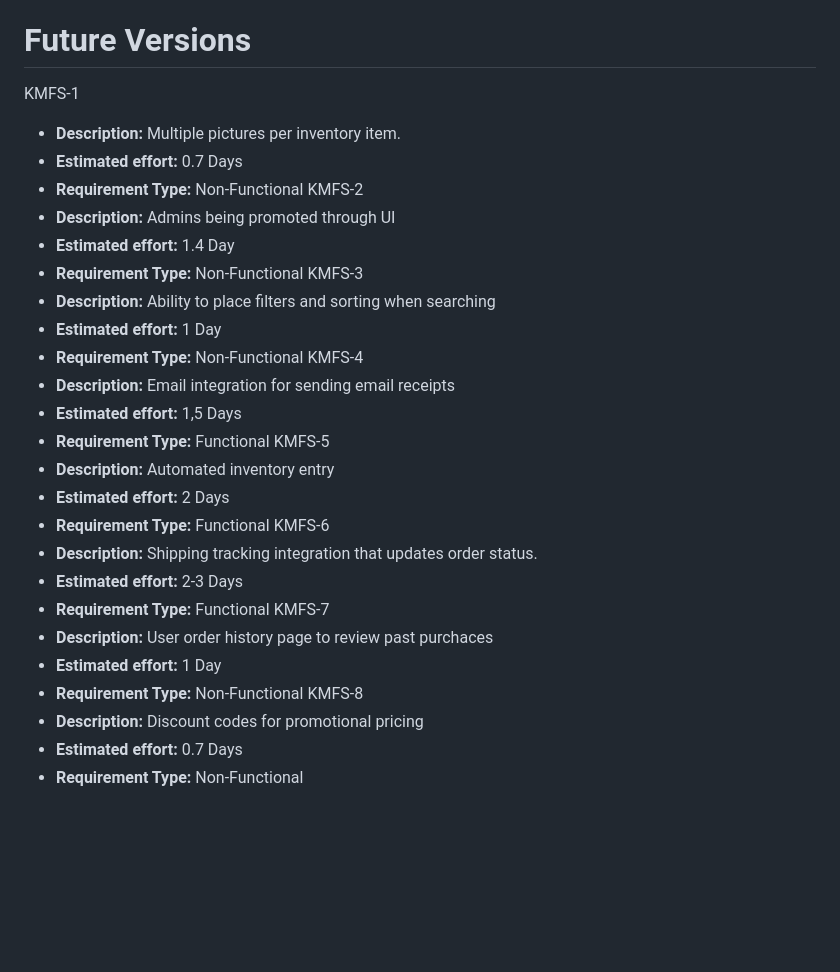
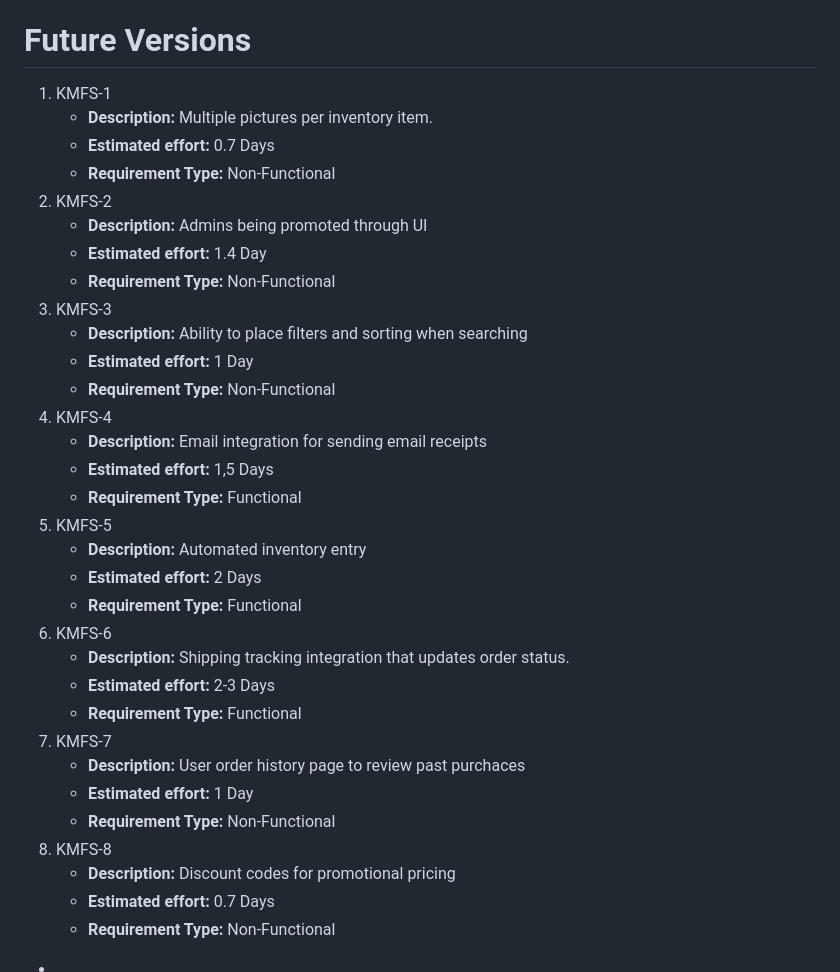
Before and after one commit to NanoFerreira/SWE_MainProject_Team1, a Markdown page: Requirement_Writing.md, the part around the change. GitHub-like rendering; blank space fills up the shorter version.

```diff
--- a/Requirement_Writing.md
+++ b/Requirement_Writing.md
@@ -115,35 +115,36 @@
 
 # Future Versions
 
-KMFS-1
+1. KMFS-1
    * **Description:** Multiple pictures per inventory item.
    * **Estimated effort:** 0.7 Days
    * **Requirement Type:** Non-Functional
-KMFS-2
+2. KMFS-2
    * **Description:** Admins being promoted through UI
    * **Estimated effort:** 1.4 Day
    * **Requirement Type:** Non-Functional
-KMFS-3
+3. KMFS-3
    * **Description:** Ability to place filters and sorting when searching
    * **Estimated effort:** 1 Day
    * **Requirement Type:** Non-Functional
-KMFS-4
+4. KMFS-4
    * **Description:** Email integration for sending email receipts
    * **Estimated effort:** 1,5 Days
    * **Requirement Type:** Functional
-KMFS-5
+5. KMFS-5
    * **Description:** Automated inventory entry
    * **Estimated effort:** 2 Days
    * **Requirement Type:** Functional
-KMFS-6
+6. KMFS-6
    * **Description:** Shipping tracking integration that updates order status.
    * **Estimated effort:** 2-3 Days
    * **Requirement Type:** Functional
-KMFS-7
+7. KMFS-7
    * **Description:** User order history page to review past purchaces
    * **Estimated effort:** 1 Day
    * **Requirement Type:** Non-Functional
-KMFS-8
+8. KMFS-8
    * **Description:** Discount codes for promotional pricing
    * **Estimated effort:** 0.7 Days
    * **Requirement Type:** Non-Functional
++
```
